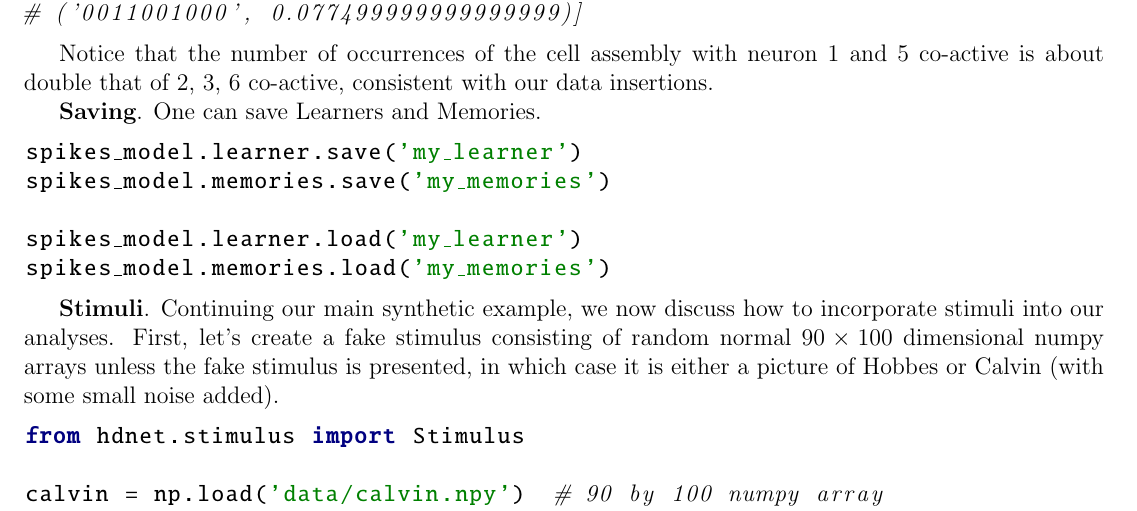
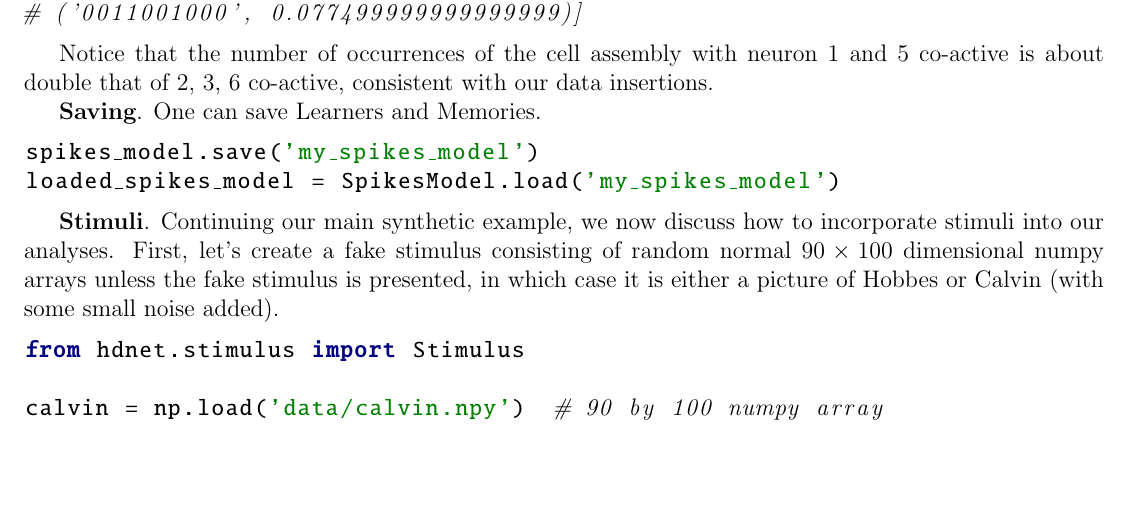
Before and after one commit to team-hdnet/hdnet, a LaTeX document (docs/manual/hdnet_manual.tex): part of page 4 of 5, cut so that both start at the same text, the shorter picture padded with empty space. Compiled offline with pdfLaTeX.

Commit message:
Updated manual

```diff
--- a/docs/manual/hdnet_manual.tex
+++ b/docs/manual/hdnet_manual.tex
@@ -289,11 +289,8 @@ Notice that the number of occurrences of the cell assembly with neuron 1 and 5 c
 \textbf{Saving}.  One can save Learners and Memories.
 
 \begin{python}
-spikes_model.learner.save('my_learner')
-spikes_model.memories.save('my_memories')
-
-spikes_model.learner.load('my_learner')
-spikes_model.memories.load('my_memories')
+spikes_model.save('my_spikes_model')
+loaded_spikes_model = SpikesModel.load('my_spikes_model')
 \end{python}
 
 
```
